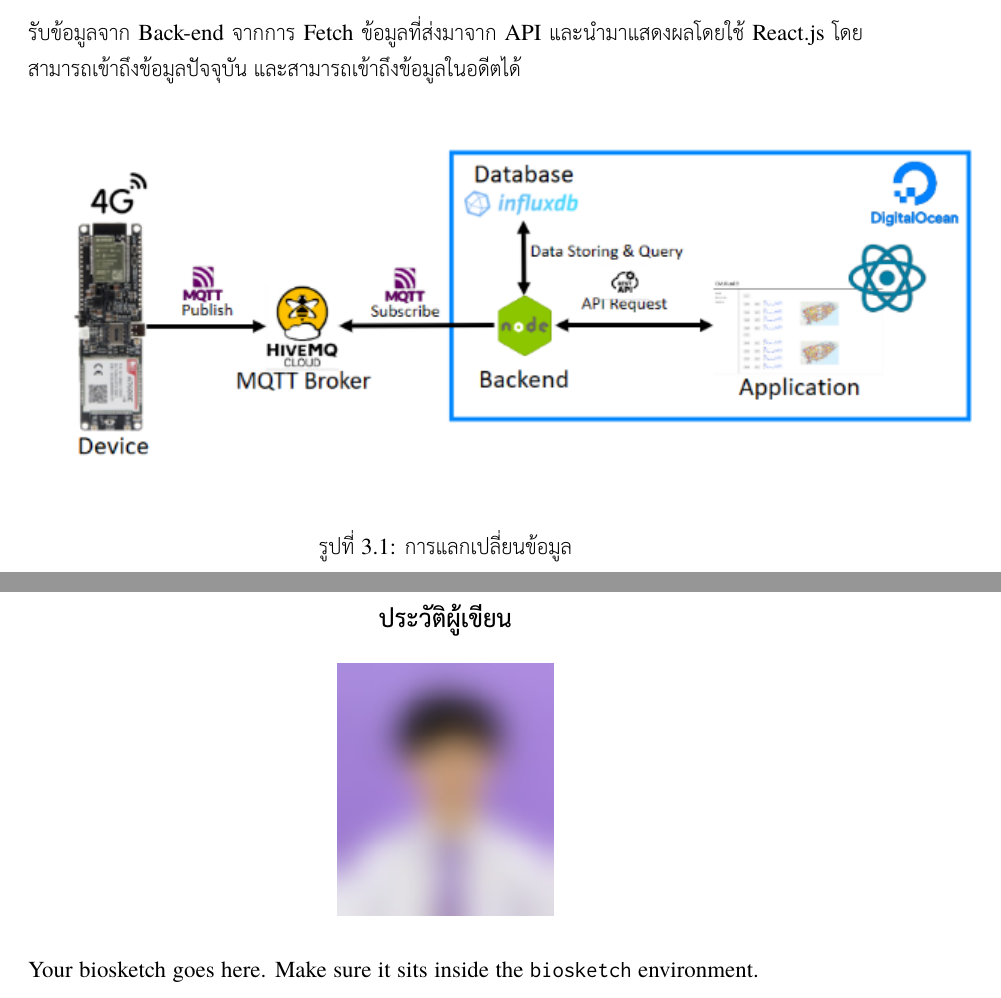
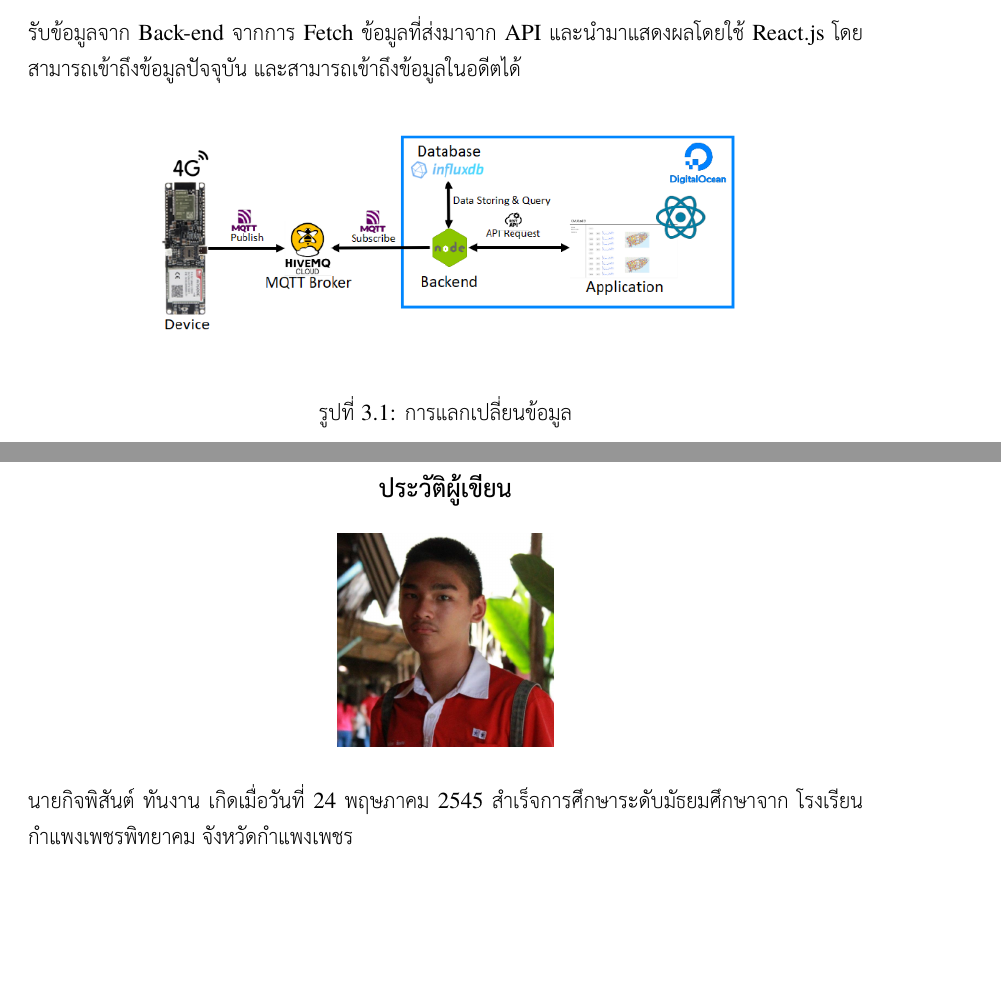
Before and after one commit to ChayanonPitak/ebus-counter, a LaTeX thesis (docs/report/report.tex, which reads docs/report/chapters/approach.tex): two parts of pages 21 and 28 of 28, joined at a grey line, cut so that both start at the same text, the shorter picture padded with empty space. Compiled offline with XeLaTeX; a missing font is replaced by an installed copy or a similar font.

Commit message:
eval,project structure,bio

```diff
--- a/docs/report/chapters/approach.tex
+++ b/docs/report/chapters/approach.tex
@@ -22,7 +22,7 @@
 
 \begin{figure}[h!]
     \begin{center}
-      \includegraphics{exchange-data.png}
+      \includegraphics[width=0.75\textwidth]{exchange-data.png}
     \end{center}
     \caption[Poem]{การแลกเปลี่ยนข้อมูล}
     \label{fig:exchangedata}
--- a/docs/report/report.tex
+++ b/docs/report/report.tex
@@ -97,10 +97,10 @@
 
 \begin{biosketch}
 \begin{center}
-  \includegraphics[width=1.5in]{mugshot.jpg}
+  \includegraphics[width=1.5in]{Kitpisan.jpg}
 \end{center}
-Your biosketch goes here. Make sure it sits inside
-the \texttt{biosketch} environment.
+  นายกิจพิสันต์ ทันงาน เกิดเมื่อวันที่ 24 พฤษภาคม 2545 สำเร็จการศึกษาระดับมัธยมศึกษาจาก
+โรงเรียนกำแพงเพชรพิทยาคม จังหวัดกำแพงเพชร
 \end{biosketch}
 \fi % \ifproject
 \end{document}
```
Also changed, not shown: docs/report/chapters/eval.tex (+3 -0 lines), docs/report/Kitpisan.jpg (added).
